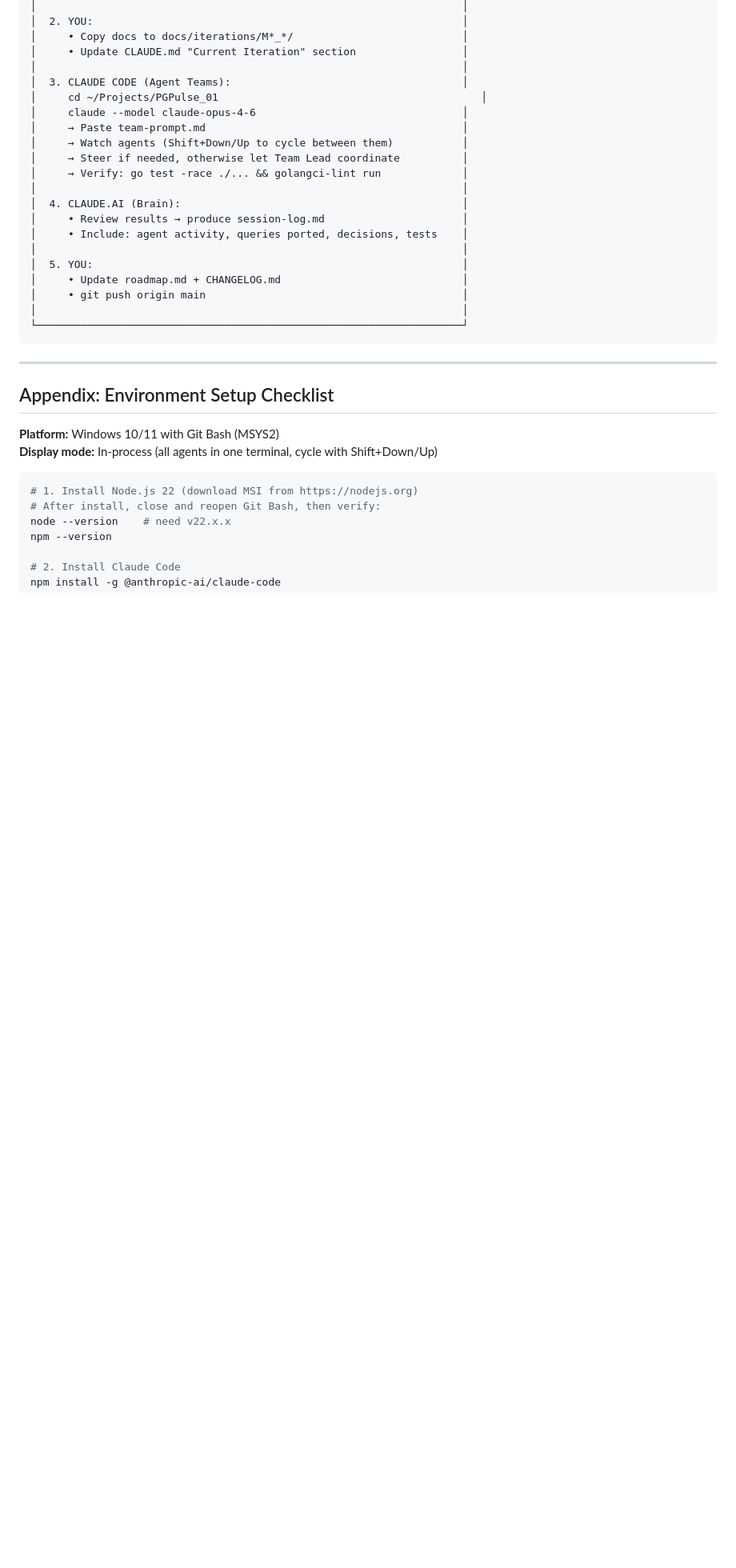
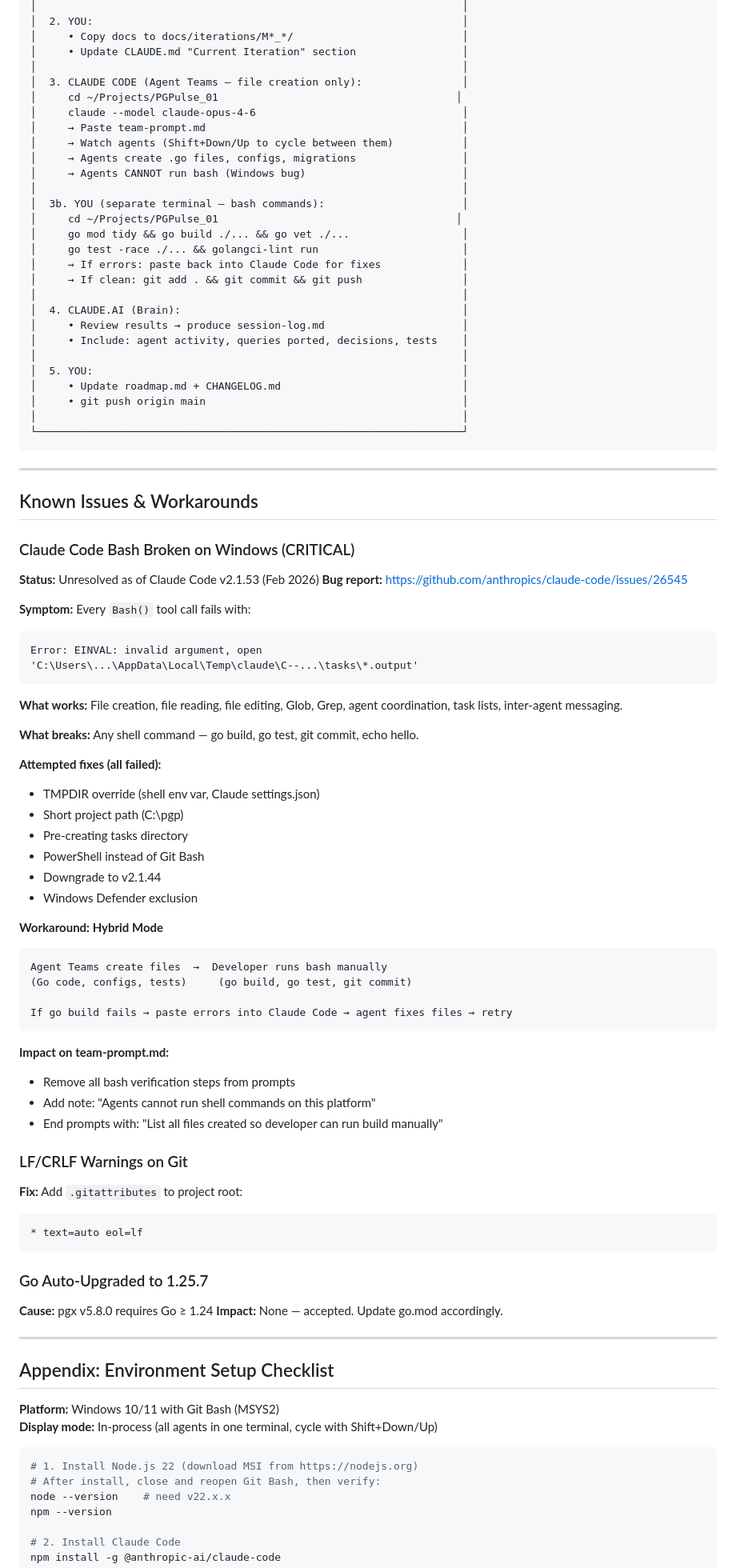
Before and after one commit to ios9000/PGPulse_01, a Markdown page: docs/PGPulse_Development_Strategy_v2.md, the part around one of its changes. Shown at 80% size. Rendered like a GitHub page; blank space fills up the shorter version.

````diff
--- a/docs/PGPulse_Development_Strategy_v2.md
+++ b/docs/PGPulse_Development_Strategy_v2.md
@@ -1230,13 +1252,20 @@ Agent Teams consume more tokens than single sessions. Budget accordingly.
 │     • Copy docs to docs/iterations/M*_*/                           │
 │     • Update CLAUDE.md "Current Iteration" section                 │
 │                                                                    │
-│  3. CLAUDE CODE (Agent Teams):                                     │
-│     cd ~/Projects/PGPulse_01                                          │
+│  3. CLAUDE CODE (Agent Teams — file creation only):                │
+│     cd ~/Projects/PGPulse_01                                      │
 │     claude --model claude-opus-4-6                                 │
 │     → Paste team-prompt.md                                         │
 │     → Watch agents (Shift+Down/Up to cycle between them)           │
-│     → Steer if needed, otherwise let Team Lead coordinate          │
-│     → Verify: go test -race ./... && golangci-lint run             │
+│     → Agents create .go files, configs, migrations                 │
+│     → Agents CANNOT run bash (Windows bug)                         │
+│                                                                    │
+│  3b. YOU (separate terminal — bash commands):                      │
+│     cd ~/Projects/PGPulse_01                                      │
+│     go mod tidy && go build ./... && go vet ./...                  │
+│     go test -race ./... && golangci-lint run                       │
+│     → If errors: paste back into Claude Code for fixes             │
+│     → If clean: git add . && git commit && git push                │
 │                                                                    │
 │  4. CLAUDE.AI (Brain):                                             │
 │     • Review results → produce session-log.md                      │
@@ -1248,6 +1277,58 @@ Agent Teams consume more tokens than single sessions. Budget accordingly.
 │                                                                    │
 └────────────────────────────────────────────────────────────────────┘
 ```
+
+---
+
+## Known Issues & Workarounds
+
+### Claude Code Bash Broken on Windows (CRITICAL)
+
+**Status:** Unresolved as of Claude Code v2.1.53 (Feb 2026)
+**Bug report:** https://github.com/anthropics/claude-code/issues/26545
+
+**Symptom:** Every `Bash()` tool call fails with:
+```
+Error: EINVAL: invalid argument, open
+'C:\Users\...\AppData\Local\Temp\claude\C--...\tasks\*.output'
+```
+
+**What works:** File creation, file reading, file editing, Glob, Grep, agent coordination, task lists, inter-agent messaging.
+
+**What breaks:** Any shell command — go build, go test, git commit, echo hello.
+
+**Attempted fixes (all failed):**
+- TMPDIR override (shell env var, Claude settings.json)
+- Short project path (C:\pgp)
+- Pre-creating tasks directory
+- PowerShell instead of Git Bash
+- Downgrade to v2.1.44
+- Windows Defender exclusion
+
+**Workaround: Hybrid Mode**
+```
+Agent Teams create files  →  Developer runs bash manually
+(Go code, configs, tests)     (go build, go test, git commit)
+
+If go build fails → paste errors into Claude Code → agent fixes files → retry
+```
+
+**Impact on team-prompt.md:**
+- Remove all bash verification steps from prompts
+- Add note: "Agents cannot run shell commands on this platform"
+- End prompts with: "List all files created so developer can run build manually"
+
+### LF/CRLF Warnings on Git
+
+**Fix:** Add `.gitattributes` to project root:
+```
+* text=auto eol=lf
+```
+
+### Go Auto-Upgraded to 1.25.7
+
+**Cause:** pgx v5.8.0 requires Go ≥ 1.24
+**Impact:** None — accepted. Update go.mod accordingly.
 
 ---
 
````
Also changed, not shown: other parts of docs/PGPulse_Development_Strategy_v2.md (+29 -7 lines).
